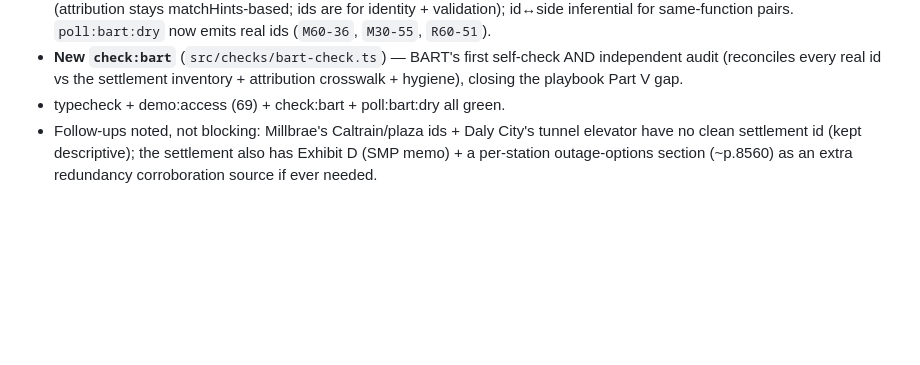
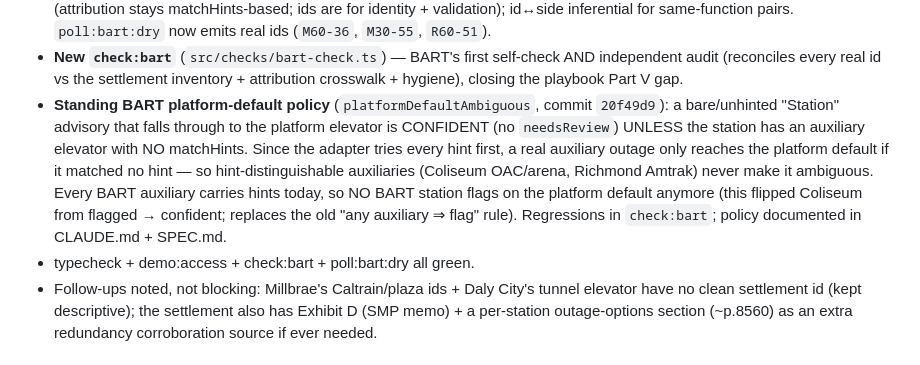
Before and after one commit to TrainsitAccess/liftwatch, a Markdown page: HANDOFF.md, the part around the change. Rendered like a GitHub page; blank space fills up the shorter version.

Commit message:
HANDOFF: record the standing BART platform-default policy in the BART section
The platform-default confidence policy (platformDefaultAmbiguous, 20f49d9) was
in CLAUDE.md + SPEC.md but not summarized in HANDOFF's BART shipped section.
Added it; dropped the stale demo:access count.

Co-Authored-By: Claude Opus 4.8 <noreply@anthropic.com>

```diff
--- a/HANDOFF.md
+++ b/HANDOFF.md
@@ -162,7 +162,17 @@ own asset ids + function/position — extracted via `curl -A "<UA>"` +
 - **New `check:bart`** (`src/checks/bart-check.ts`) — BART's first self-check AND
   independent audit (reconciles every real id vs the settlement inventory +
   attribution crosswalk + hygiene), closing the playbook Part V gap.
-- typecheck + demo:access (69) + check:bart + poll:bart:dry all green.
+- **Standing BART platform-default policy** (`platformDefaultAmbiguous`, commit
+  `20f49d9`): a bare/unhinted "Station" advisory that falls through to the
+  platform elevator is CONFIDENT (no `needsReview`) UNLESS the station has an
+  auxiliary elevator with NO matchHints. Since the adapter tries every hint
+  first, a real auxiliary outage only reaches the platform default if it matched
+  no hint — so hint-distinguishable auxiliaries (Coliseum OAC/arena, Richmond
+  Amtrak) never make it ambiguous. Every BART auxiliary carries hints today, so
+  NO BART station flags on the platform default anymore (this flipped Coliseum
+  from flagged → confident; replaces the old "any auxiliary ⇒ flag" rule).
+  Regressions in `check:bart`; policy documented in CLAUDE.md + SPEC.md.
+- typecheck + demo:access + check:bart + poll:bart:dry all green.
 - Follow-ups noted, not blocking: Millbrae's Caltrain/plaza ids + Daly City's
   tunnel elevator have no clean settlement id (kept descriptive); the settlement
   also has Exhibit D (SMP memo) + a per-station outage-options section (~p.8560)
```
